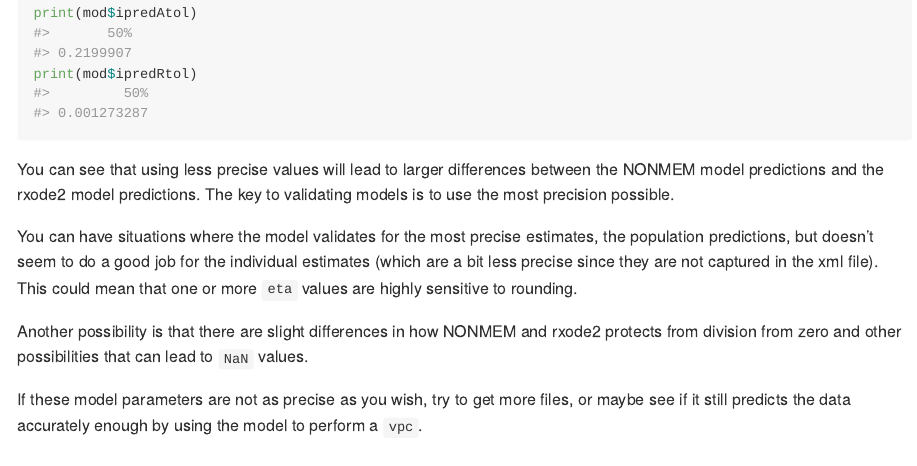
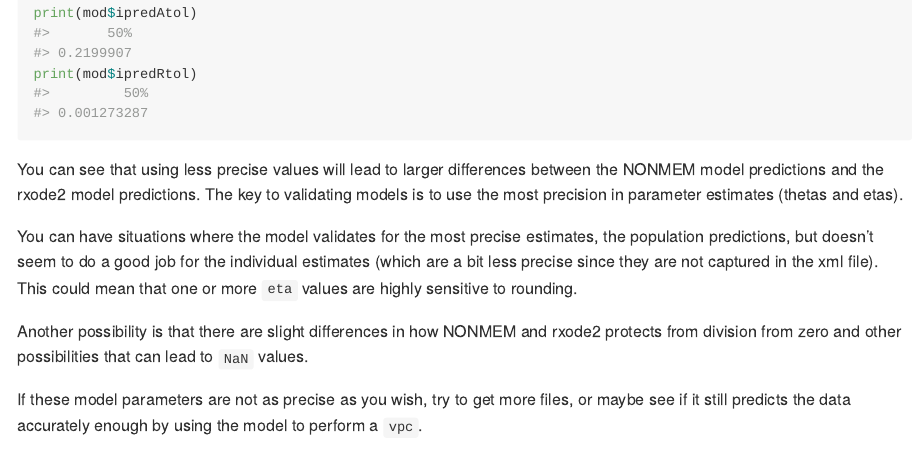
Before and after one commit to nlmixr2/nonmem2rx, an R Markdown document (README.Rmd): the page in a window 1100 px wide, from 6330 px down. The pictures show the output file README.md that the author committed with the source, drawn offline in the style of GitHub; long lines of code are wrapped; badge pictures from the web are left out.

Commit message:
Some rewording

```diff
--- a/README.Rmd
+++ b/README.Rmd
@@ -168,7 +168,7 @@ print(mod$ipredRtol)
 You can see that using less precise values will lead to larger
 differences between the NONMEM model predictions and the rxode2 model
 predictions. The key to validating models is to use the most precision
-possible.
+in parameter estimates (thetas and etas).
 
 You can have situations where the model validates for the most precise
 estimates, the population predictions, but doesn't seem to do a good
```
Also changed, not shown: README.md.
